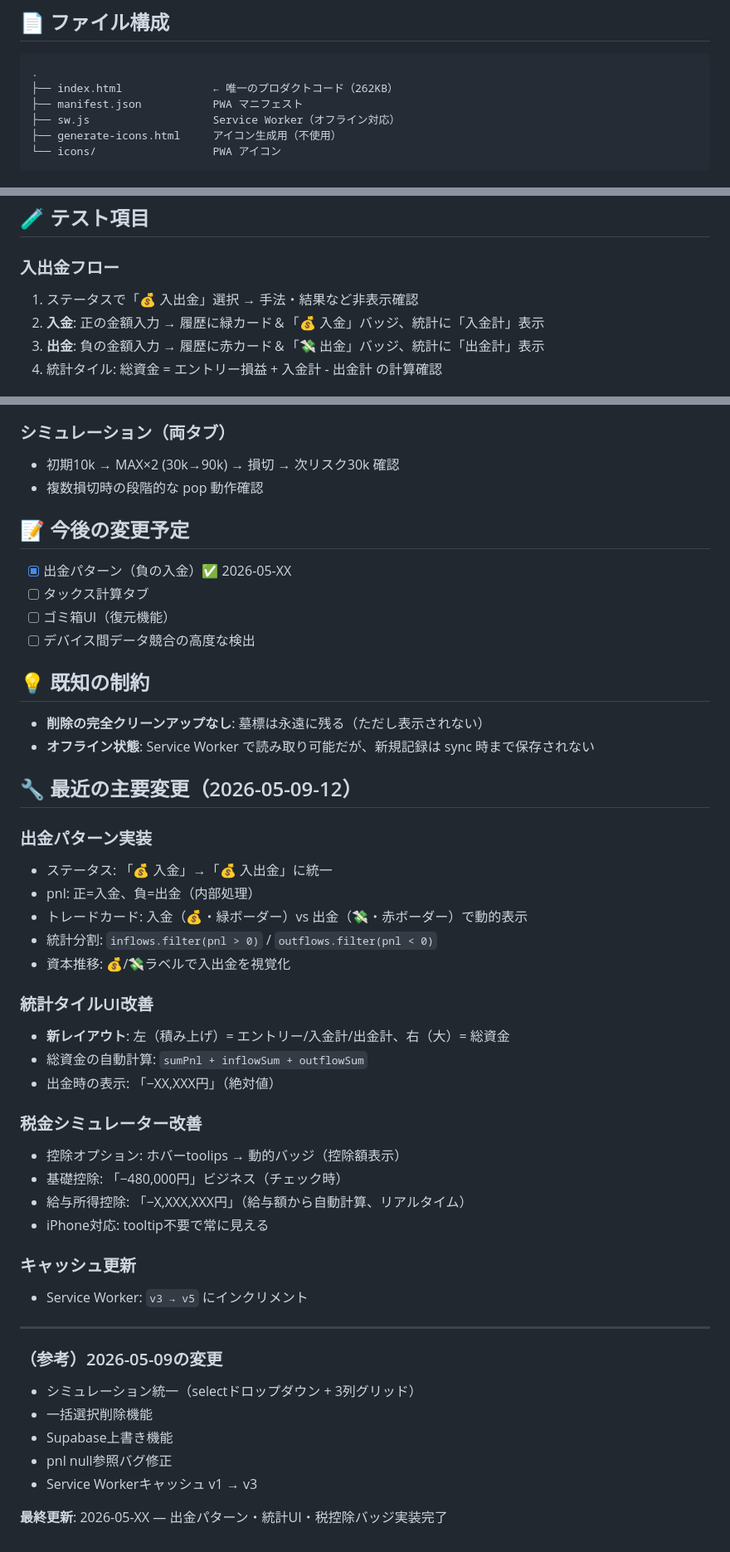
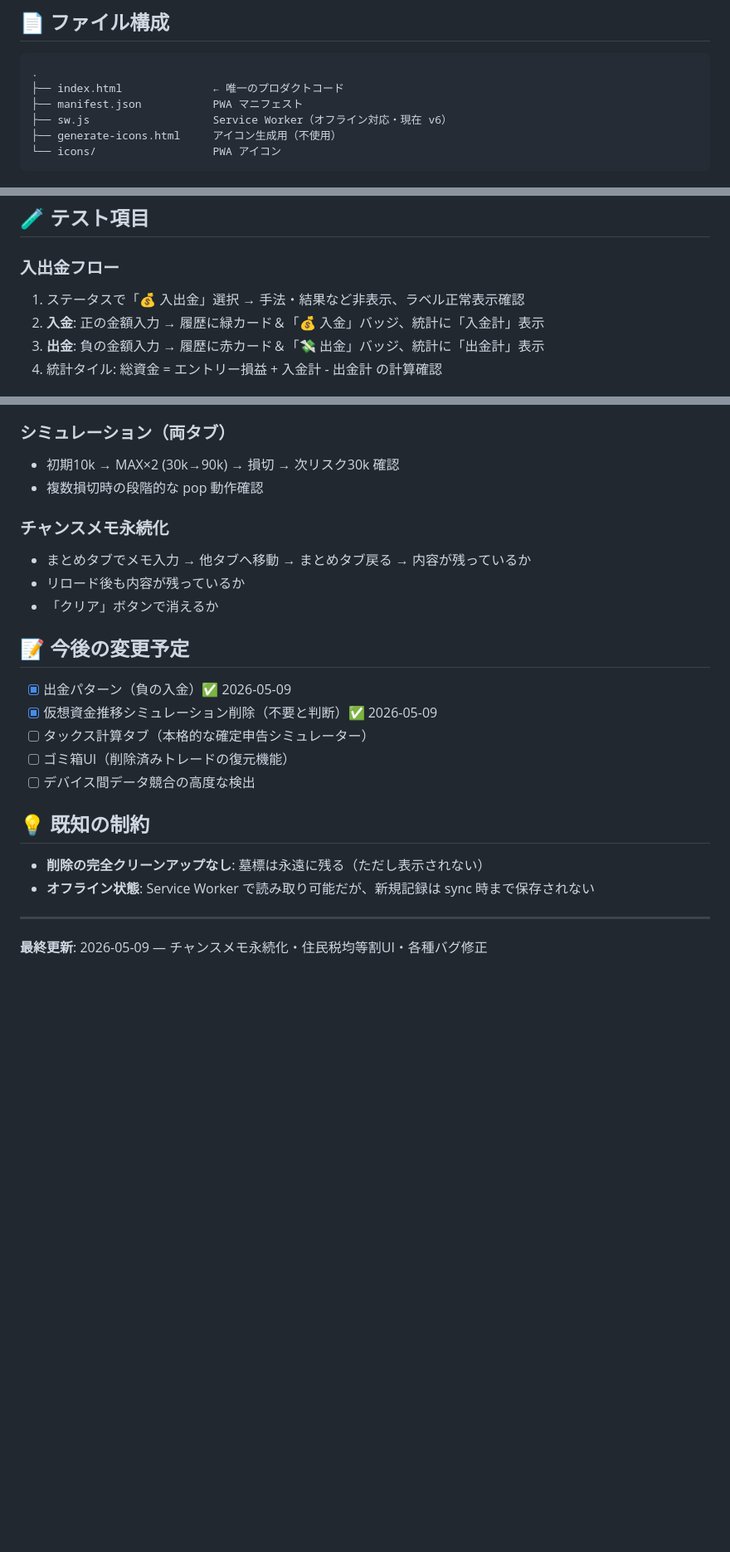
Before and after one commit to jiangchengban-art/fx-trade-tracker, a Markdown page: CLAUDE.md, 3 parts joined by grey strips. Shown at 83% size. GitHub-like rendering; blank space fills up the shorter version.

Commit message:
docs: CLAUDE.md を最新状態に整理（2026-05-09 第2セッション）
- SW バージョンを v6 に更新
- チャンスメモ永続化ガイドラインを追加
- 仮想資金推移シミュレーション削除を反映
- 旧セッション変更履歴を整理、今後の変更予定を更新
- innerHTML/textContent 使い分けルールをチェックリストに追加

Co-Authored-By: Claude Sonnet 4.6 <noreply@anthropic.com>

````diff
--- a/CLAUDE.md
+++ b/CLAUDE.md
@@ -4,9 +4,9 @@
 
 ```
 .
-├── index.html              ← 唯一のプロダクトコード（262KB）
+├── index.html              ← 唯一のプロダクトコード
 ├── manifest.json           PWA マニフェスト
-├── sw.js                   Service Worker（オフライン対応）
+├── sw.js                   Service Worker（オフライン対応・現在 v6）
 ├── generate-icons.html     アイコン生成用（不使用）
 └── icons/                  PWA アイコン
 ```
@@ -66,7 +71,7 @@ CREATE TABLE fx_trades (
 ## 🧪 テスト項目
 
 ### 入出金フロー
-1. ステータスで「💰 入出金」選択 → 手法・結果など非表示確認
+1. ステータスで「💰 入出金」選択 → 手法・結果など非表示、ラベル正常表示確認
 2. **入金**: 正の金額入力 → 履歴に緑カード＆「💰 入金」バッジ、統計に「入金計」表示
 3. **出金**: 負の金額入力 → 履歴に赤カード＆「💸 出金」バッジ、統計に「出金計」表示
 4. 統計タイル: 総資金 = エントリー損益 + 入金計 - 出金計 の計算確認
@@ -80,11 +85,17 @@ CREATE TABLE fx_trades (
 - 初期10k → MAX×2 (30k→90k) → 損切 → 次リスク30k 確認
 - 複数損切時の段階的な pop 動作確認
 
+### チャンスメモ永続化
+- まとめタブでメモ入力 → 他タブへ移動 → まとめタブ戻る → 内容が残っているか
+- リロード後も内容が残っているか
+- 「クリア」ボタンで消えるか
+
 ## 📝 今後の変更予定
 
-- [x] 出金パターン（負の入金）✅ 2026-05-XX
-- [ ] タックス計算タブ
-- [ ] ゴミ箱UI（復元機能）
+- [x] 出金パターン（負の入金）✅ 2026-05-09
+- [x] 仮想資金推移シミュレーション削除（不要と判断）✅ 2026-05-09
+- [ ] タックス計算タブ（本格的な確定申告シミュレーター）
+- [ ] ゴミ箱UI（削除済みトレードの復元機能）
 - [ ] デバイス間データ競合の高度な検出
 
 ## 💡 既知の制約
@@ -92,36 +103,6 @@ CREATE TABLE fx_trades (
 - **削除の完全クリーンアップなし**: 墓標は永遠に残る（ただし表示されない）
 - **オフライン状態**: Service Worker で読み取り可能だが、新規記録は sync 時まで保存されない
 
-## 🔧 最近の主要変更（2026-05-09-12）
-
-### 出金パターン実装
-- ステータス: 「💰 入金」→「💰 入出金」に統一
-- pnl: 正=入金、負=出金（内部処理）
-- トレードカード: 入金（💰・緑ボーダー）vs 出金（💸・赤ボーダー）で動的表示
-- 統計分割: `inflows.filter(pnl > 0)` / `outflows.filter(pnl < 0)`
-- 資本推移: 💰/💸ラベルで入出金を視覚化
-
-### 統計タイルUI改善
-- **新レイアウト**: 左（積み上げ）= エントリー/入金計/出金計、右（大）= 総資金
-- 総資金の自動計算: `sumPnl + inflowSum + outflowSum`
-- 出金時の表示: 「−XX,XXX円」（絶対値）
-
-### 税金シミュレーター改善
-- 控除オプション: ホバーtoolips → 動的バッジ（控除額表示）
-- 基礎控除: 「−480,000円」ビジネス（チェック時）
-- 給与所得控除: 「−X,XXX,XXX円」（給与額から自動計算、リアルタイム）
-- iPhone対応: tooltip不要で常に見える
-
-### キャッシュ更新
-- Service Worker: `v3 → v5` にインクリメント
-
 ---
 
-### （参考）2026-05-09の変更
-- シミュレーション統一（selectドロップダウン + 3列グリッド）
-- 一括選択削除機能
-- Supabase上書き機能
-- pnl null参照バグ修正
-- Service Workerキャッシュ v1 → v3
-
-**最終更新**: 2026-05-XX — 出金パターン・統計UI・税控除バッジ実装完了
+**最終更新**: 2026-05-09 — チャンスメモ永続化・住民税均等割UI・各種バグ修正
````
Also changed, not shown: other parts of CLAUDE.md (+9 -4 lines).
